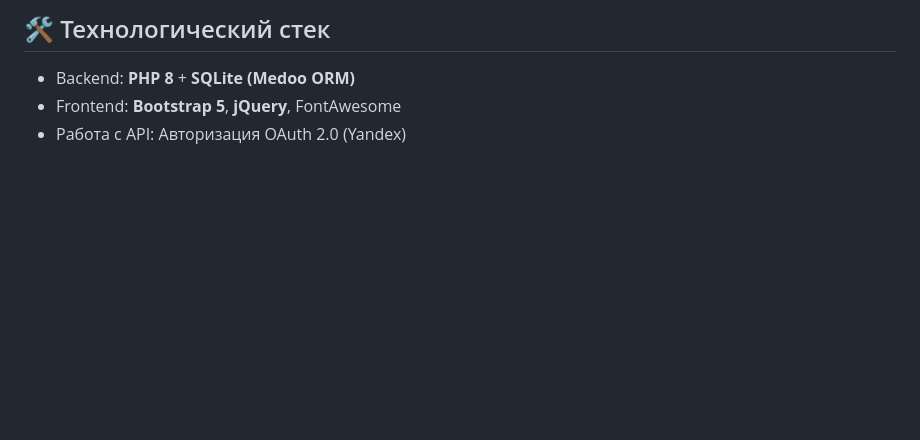
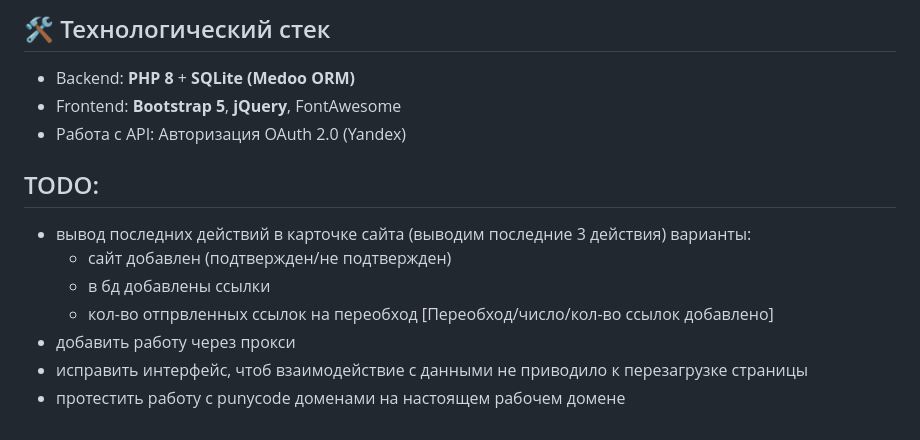
Before and after one commit to NORVINSKY/y.addurl, a Markdown page: README.md, the part around the change. Drawn GitHub-style; blank space fills up the shorter version.

```diff
--- a/README.md
+++ b/README.md
@@ -51,3 +51,13 @@
 * Backend: **PHP 8** + **SQLite (Medoo ORM)**
 * Frontend: **Bootstrap 5**, **jQuery**, FontAwesome
 * Работа с API: Авторизация OAuth 2.0 (Yandex)
+
+## TODO:
+- вывод последних действий в карточке сайта (выводим последние 3 действия)
+ варианты:
+  - сайт добавлен (подтвержден/не подтвержден)
+  - в бд добавлены ссылки
+  - кол-во отпрвленных ссылок на переобход [Переобход/число/кол-во ссылок добавлено]
+- добавить работу через прокси
+- исправить интерфейс, чтоб взаимодействие с данными не приводило к перезагрузке страницы
+- протестить работу с punycode доменами на настоящем рабочем домене
```
